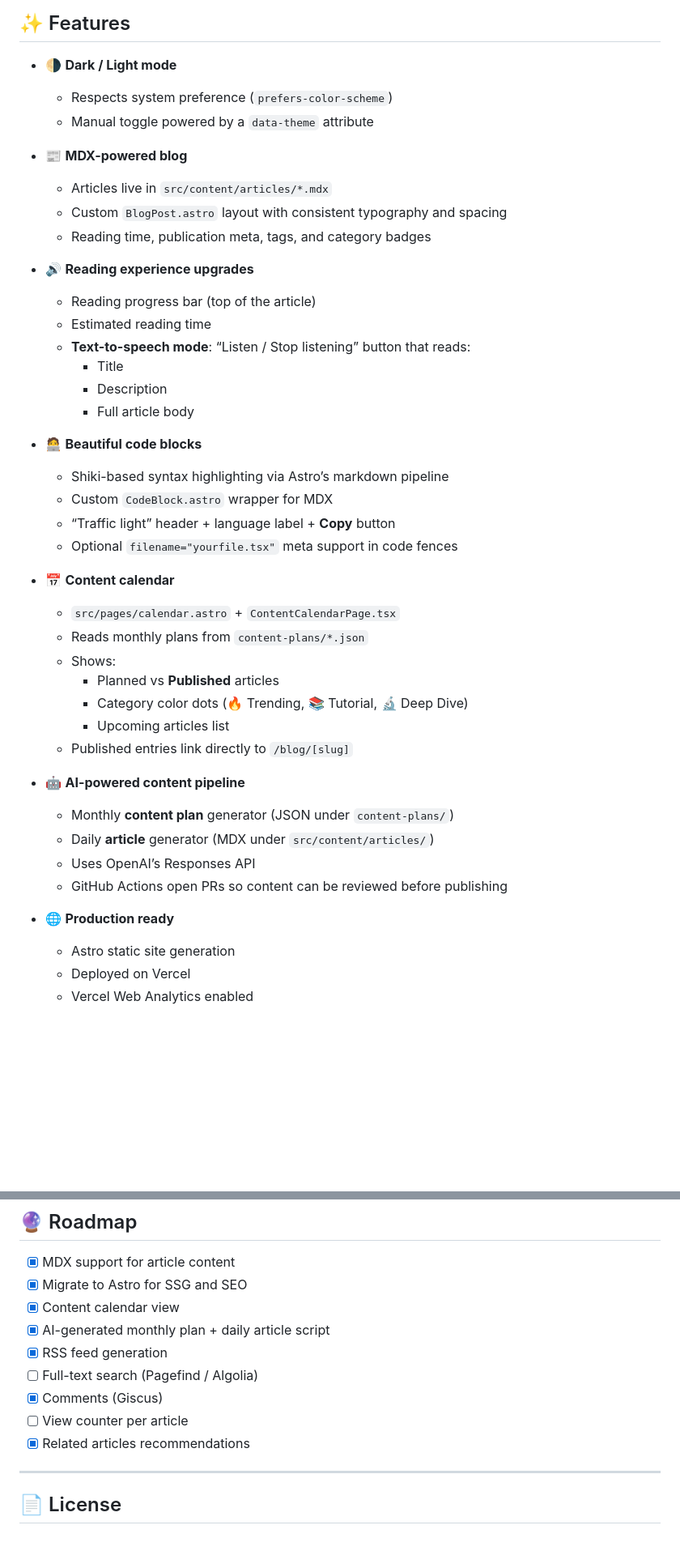
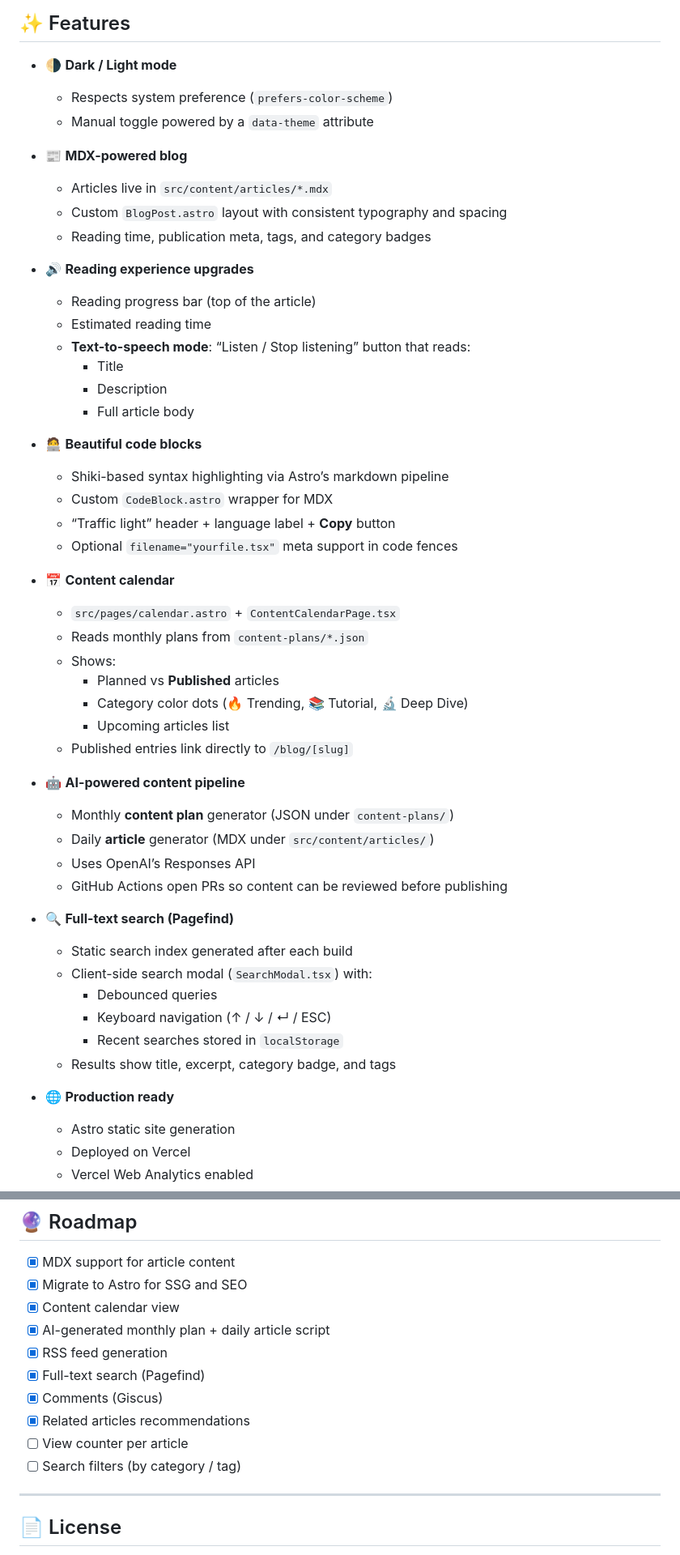
Before and after one commit to patricio0312rev/dev-blog, a Markdown page: README.md, 2 parts joined by grey strips. Shown: that part at 81% size. GitHub-like rendering; blank space fills up the shorter version.

```diff
--- a/README.md
+++ b/README.md
@@ -13,15 +13,18 @@ A modern, fast developer blog built with **Astro**, **React**, **TypeScript**, *
 ## ✨ Features
 
 - 🌗 **Dark / Light mode**
+
   - Respects system preference (`prefers-color-scheme`)
   - Manual toggle powered by a `data-theme` attribute
 
 - 📰 **MDX-powered blog**
+
   - Articles live in `src/content/articles/*.mdx`
   - Custom `BlogPost.astro` layout with consistent typography and spacing
   - Reading time, publication meta, tags, and category badges
 
 - 🔊 **Reading experience upgrades**
+
   - Reading progress bar (top of the article)
   - Estimated reading time
   - **Text-to-speech mode**: “Listen / Stop listening” button that reads:
@@ -30,12 +33,14 @@ A modern, fast developer blog built with **Astro**, **React**, **TypeScript**, *
     - Full article body
 
 - 🧑‍💻 **Beautiful code blocks**
+
   - Shiki-based syntax highlighting via Astro’s markdown pipeline
   - Custom `CodeBlock.astro` wrapper for MDX
   - “Traffic light” header + language label + **Copy** button
   - Optional `filename="yourfile.tsx"` meta support in code fences
 
 - 📅 **Content calendar**
+
   - `src/pages/calendar.astro` + `ContentCalendarPage.tsx`
   - Reads monthly plans from `content-plans/*.json`
   - Shows:
@@ -45,12 +50,23 @@ A modern, fast developer blog built with **Astro**, **React**, **TypeScript**, *
   - Published entries link directly to `/blog/[slug]`
 
 - 🤖 **AI-powered content pipeline**
+
   - Monthly **content plan** generator (JSON under `content-plans/`)
   - Daily **article** generator (MDX under `src/content/articles/`)
   - Uses OpenAI’s Responses API
   - GitHub Actions open PRs so content can be reviewed before publishing
 
+- 🔍 **Full-text search (Pagefind)**
+
+  - Static search index generated after each build
+  - Client-side search modal (`SearchModal.tsx`) with:
+    - Debounced queries
+    - Keyboard navigation (↑ / ↓ / ↵ / ESC)
+    - Recent searches stored in `localStorage`
+  - Results show title, excerpt, category badge, and tags
+
 - 🌐 **Production ready**
+
   - Astro static site generation
   - Deployed on Vercel
   - Vercel Web Analytics enabled
@@ -344,10 +419,11 @@ Flow:
 - [x] Content calendar view
 - [x] AI-generated monthly plan + daily article script
 - [x] RSS feed generation
-- [ ] Full-text search (Pagefind / Algolia)
+- [x] Full-text search (Pagefind)
 - [x] Comments (Giscus)
+- [x] Related articles recommendations
 - [ ] View counter per article
-- [x] Related articles recommendations
+- [ ] Search filters (by category / tag)
 
 ---
 
```
Also changed, not shown: other parts of README.md (+72 -13 lines).
